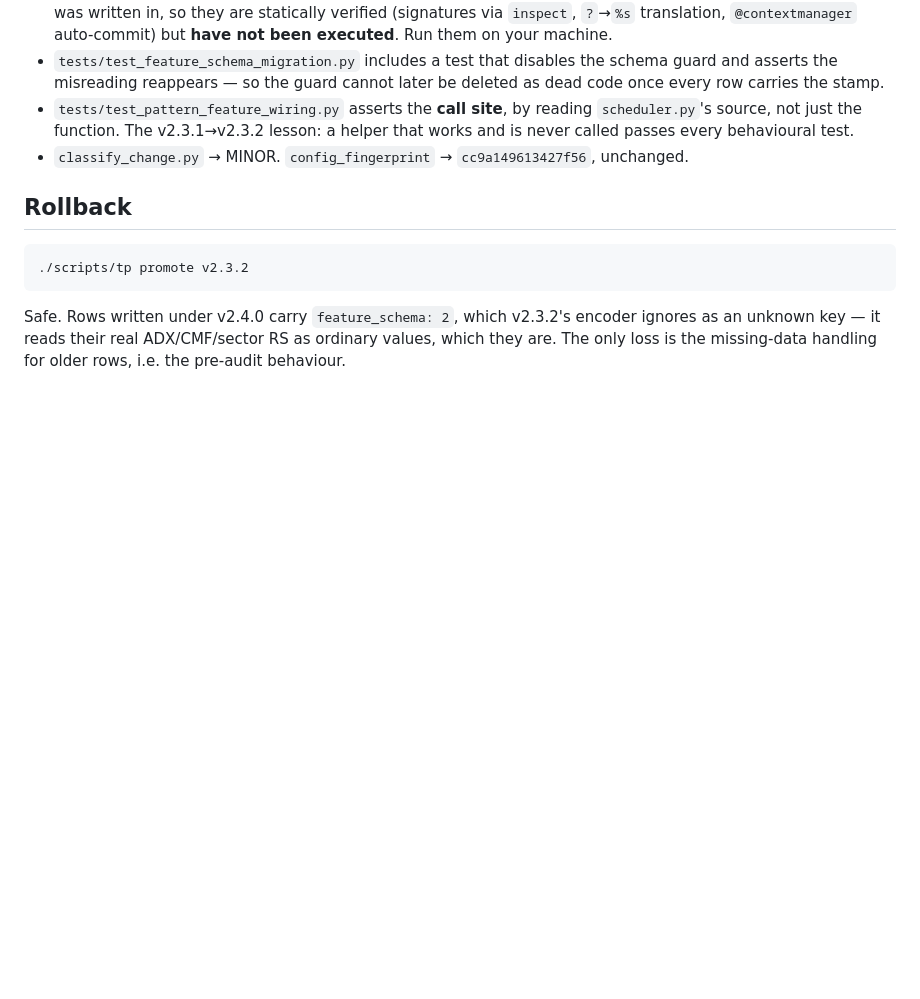
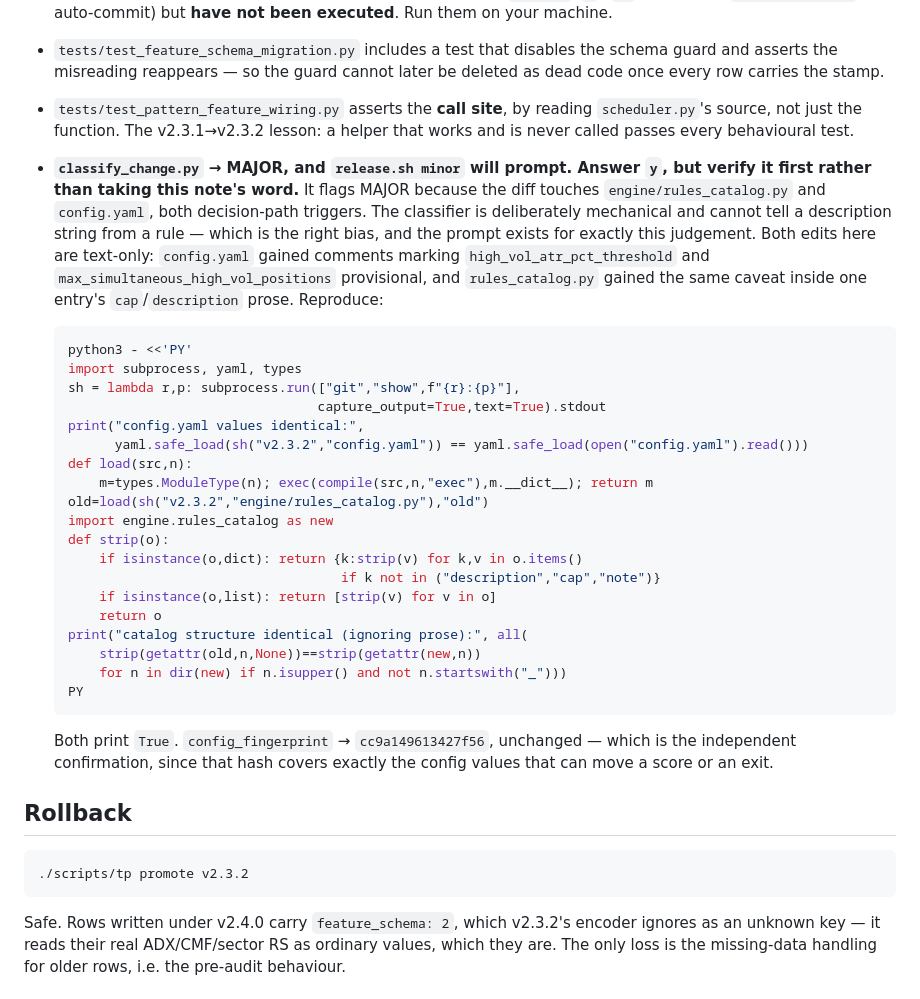
Before and after one commit to trinathgundavaram/trading_system, a Markdown page: docs/releases/v2.4.0.md, the part around the change. GitHub-like rendering; blank space fills up the shorter version.

Commit message:
release note: record the proof that the MAJOR classification is prose-only
classify_change.py flags MAJOR because the diff touches rules_catalog.py and
config.yaml. It is mechanical by design and cannot tell a description string
from a rule - the right bias, and release.sh's prompt exists for exactly this
call. But 'trust me, it is only a comment' is not a reason to answer y, so the
note now carries the reproduction: config.yaml parses to identical values, and
every catalog structure is identical once description/cap/note prose is
stripped. config_fingerprint is unchanged, which is the independent check.

````diff
--- a/docs/releases/v2.4.0.md
+++ b/docs/releases/v2.4.0.md
@@ -264,8 +264,42 @@ correctly interpreted by their absence of the key.
 - `tests/test_pattern_feature_wiring.py` asserts the **call site**, by reading
   `scheduler.py`'s source, not just the function. The v2.3.1→v2.3.2 lesson: a
   helper that works and is never called passes every behavioural test.
-- `classify_change.py` → MINOR. `config_fingerprint` → `cc9a149613427f56`,
-  unchanged.
+- **`classify_change.py` → MAJOR, and `release.sh minor` will prompt. Answer
+  `y`, but verify it first rather than taking this note's word.** It flags
+  MAJOR because the diff touches `engine/rules_catalog.py` and `config.yaml`,
+  both decision-path triggers. The classifier is deliberately mechanical and
+  cannot tell a description string from a rule — which is the right bias, and
+  the prompt exists for exactly this judgement. Both edits here are text-only:
+  `config.yaml` gained comments marking `high_vol_atr_pct_threshold` and
+  `max_simultaneous_high_vol_positions` provisional, and `rules_catalog.py`
+  gained the same caveat inside one entry's `cap`/`description` prose.
+  Reproduce:
+
+  ```bash
+  python3 - <<'PY'
+  import subprocess, yaml, types
+  sh = lambda r,p: subprocess.run(["git","show",f"{r}:{p}"],
+                                  capture_output=True,text=True).stdout
+  print("config.yaml values identical:",
+        yaml.safe_load(sh("v2.3.2","config.yaml")) == yaml.safe_load(open("config.yaml").read()))
+  def load(src,n):
+      m=types.ModuleType(n); exec(compile(src,n,"exec"),m.__dict__); return m
+  old=load(sh("v2.3.2","engine/rules_catalog.py"),"old")
+  import engine.rules_catalog as new
+  def strip(o):
+      if isinstance(o,dict): return {k:strip(v) for k,v in o.items()
+                                     if k not in ("description","cap","note")}
+      if isinstance(o,list): return [strip(v) for v in o]
+      return o
+  print("catalog structure identical (ignoring prose):", all(
+      strip(getattr(old,n,None))==strip(getattr(new,n))
+      for n in dir(new) if n.isupper() and not n.startswith("_")))
+  PY
+  ```
+
+  Both print `True`. `config_fingerprint` → `cc9a149613427f56`, unchanged —
+  which is the independent confirmation, since that hash covers exactly the
+  config values that can move a score or an exit.
 
 ## Rollback
 
````
